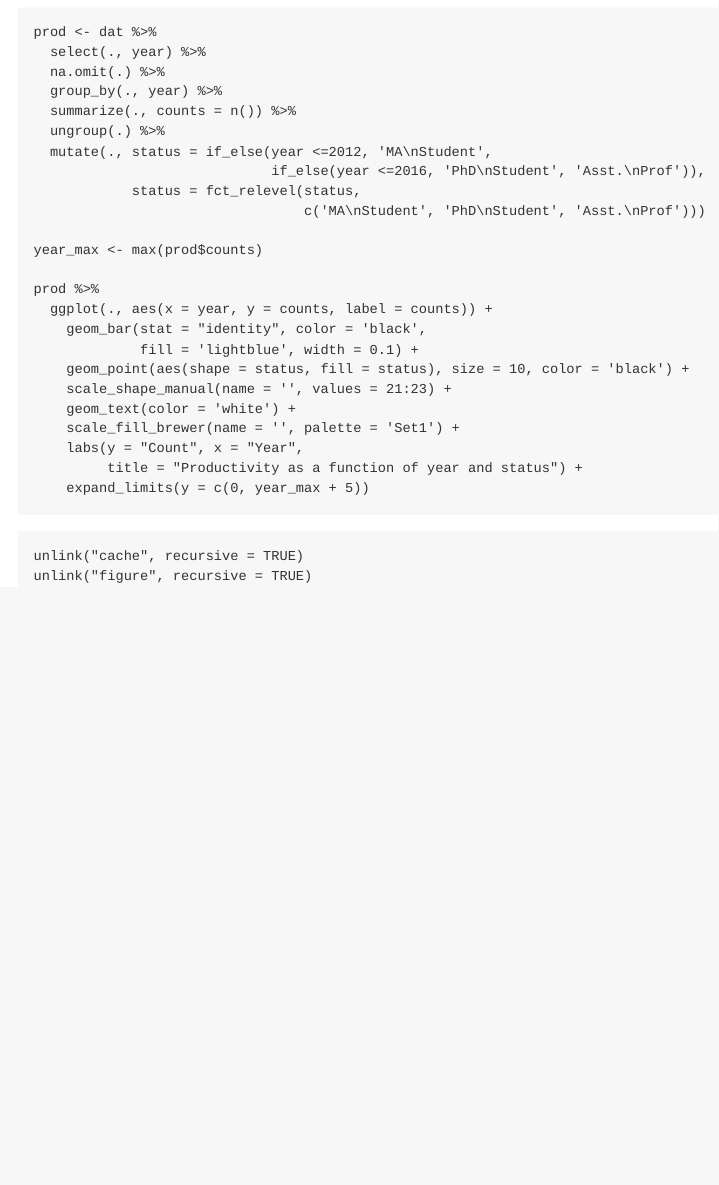
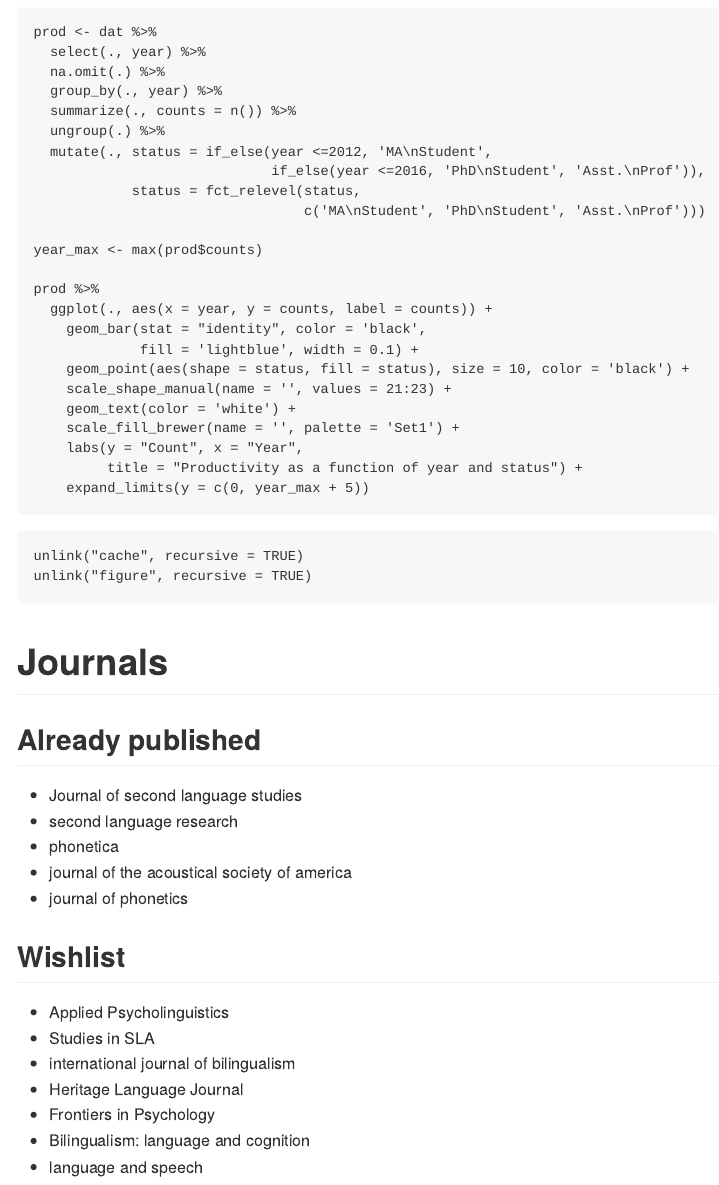
Before and after one commit to jvcasillas/mybib, an R Markdown document (README.Rmd): the page in a window 1100 px wide, from 2050 px down. Rendered offline with R 4.5, knitr and Pandoc, with nearby package versions; the code chunks are not run, so their results and figures are left out.

Commit message:
checking

````diff
--- a/README.Rmd
+++ b/README.Rmd
@@ -147,3 +147,24 @@ prod %>%
 unlink("cache", recursive = TRUE)
 unlink("figure", recursive = TRUE)
 ```
+
+
+# Journals
+
+## Already published
+
+- Journal of second language studies
+- second language research
+- phonetica
+- journal of the acoustical society of america
+- journal of phonetics
+
+## Wishlist
+
+- Applied Psycholinguistics
+- Studies in SLA
+- international journal of bilingualism
+- Heritage Language Journal
+- Frontiers in Psychology
+- Bilingualism: language and cognition
+- language and speech
````
Also changed, not shown: README.md.
